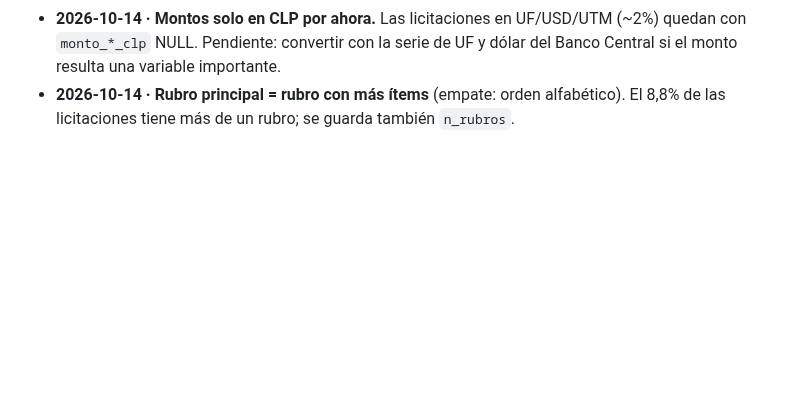
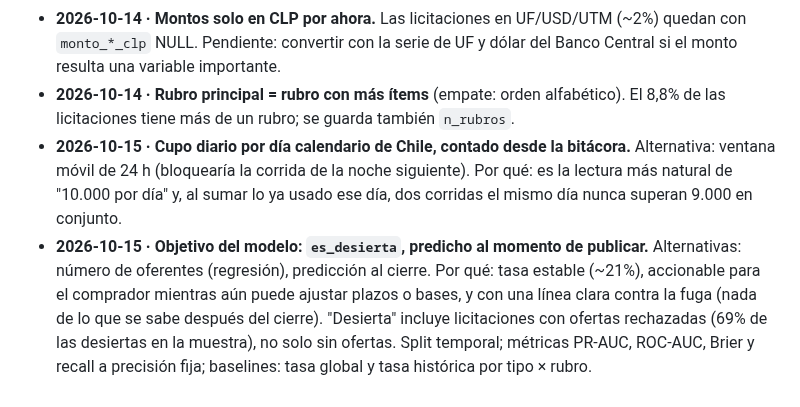
Before and after one commit to CarlosIgRuz/compras-publicas-cl, a Markdown page: DECISIONS.md, the part around the change. Drawn GitHub-style; blank space fills up the shorter version.

```diff
--- a/DECISIONS.md
+++ b/DECISIONS.md
@@ -18,3 +18,5 @@ Formato: fecha · decisión · alternativas consideradas · por qué · (correcc
 - **2026-10-14 · Objetivo candidato `es_desierta` solo para licitaciones con resultado (adjudicada o desierta).** Revocadas, suspendidas y cerradas quedan con NULL. Alternativa: tratar las revocadas como "fracaso". Por qué: la revocación es una decisión del organismo, distinta a no recibir ofertas válidas; mezclarlas confundiría el objetivo. Se puede revisar en el EDA.
 - **2026-10-14 · Montos solo en CLP por ahora.** Las licitaciones en UF/USD/UTM (~2%) quedan con `monto_*_clp` NULL. Pendiente: convertir con la serie de UF y dólar del Banco Central si el monto resulta una variable importante.
 - **2026-10-14 · Rubro principal = rubro con más ítems** (empate: orden alfabético). El 8,8% de las licitaciones tiene más de un rubro; se guarda también `n_rubros`.
+- **2026-10-15 · Cupo diario por día calendario de Chile, contado desde la bitácora.** Alternativa: ventana móvil de 24 h (bloquearía la corrida de la noche siguiente). Por qué: es la lectura más natural de "10.000 por día" y, al sumar lo ya usado ese día, dos corridas el mismo día nunca superan 9.000 en conjunto.
+- **2026-10-15 · Objetivo del modelo: `es_desierta`, predicho al momento de publicar.** Alternativas: número de oferentes (regresión), predicción al cierre. Por qué: tasa estable (~21%), accionable para el comprador mientras aún puede ajustar plazos o bases, y con una línea clara contra la fuga (nada de lo que se sabe después del cierre). "Desierta" incluye licitaciones con ofertas rechazadas (69% de las desiertas en la muestra), no solo sin ofertas. Split temporal; métricas PR-AUC, ROC-AUC, Brier y recall a precisión fija; baselines: tasa global y tasa histórica por tipo × rubro.
```
Also changed, not shown: README.md (+8 -0 lines), docs/ROADMAP.md (+5 -3 lines), docs/img/eda_estados.png (added), docs/img/eda_meses.png (added), docs/img/eda_rubros.png (added), docs/img/eda_tipos.png (added), 1 other file.
